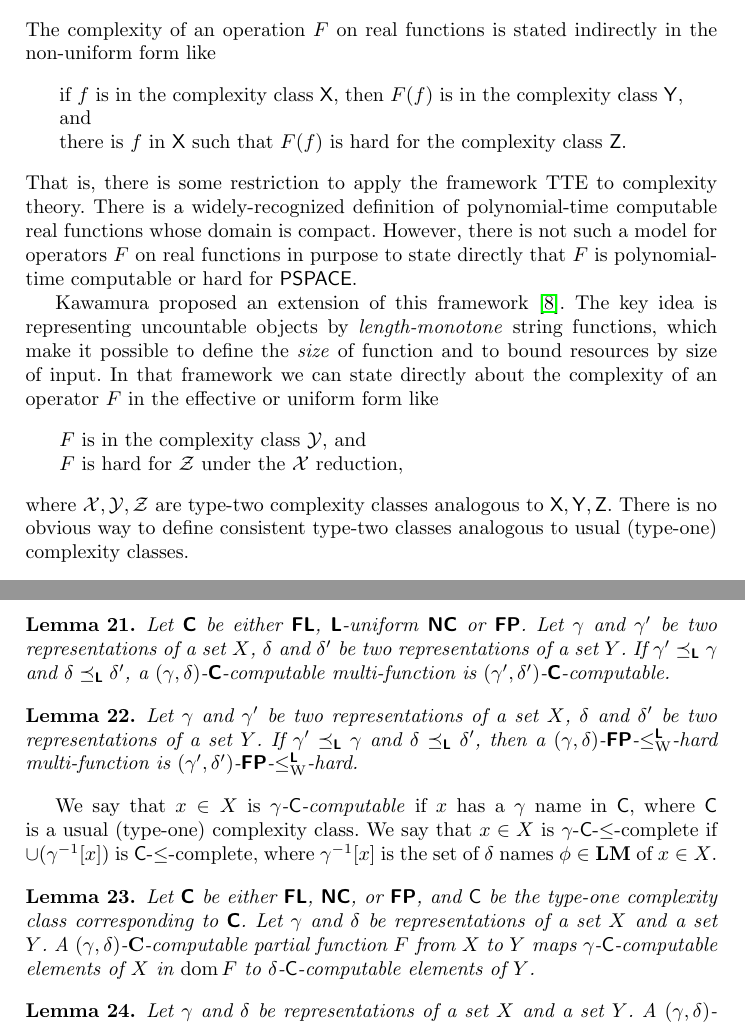
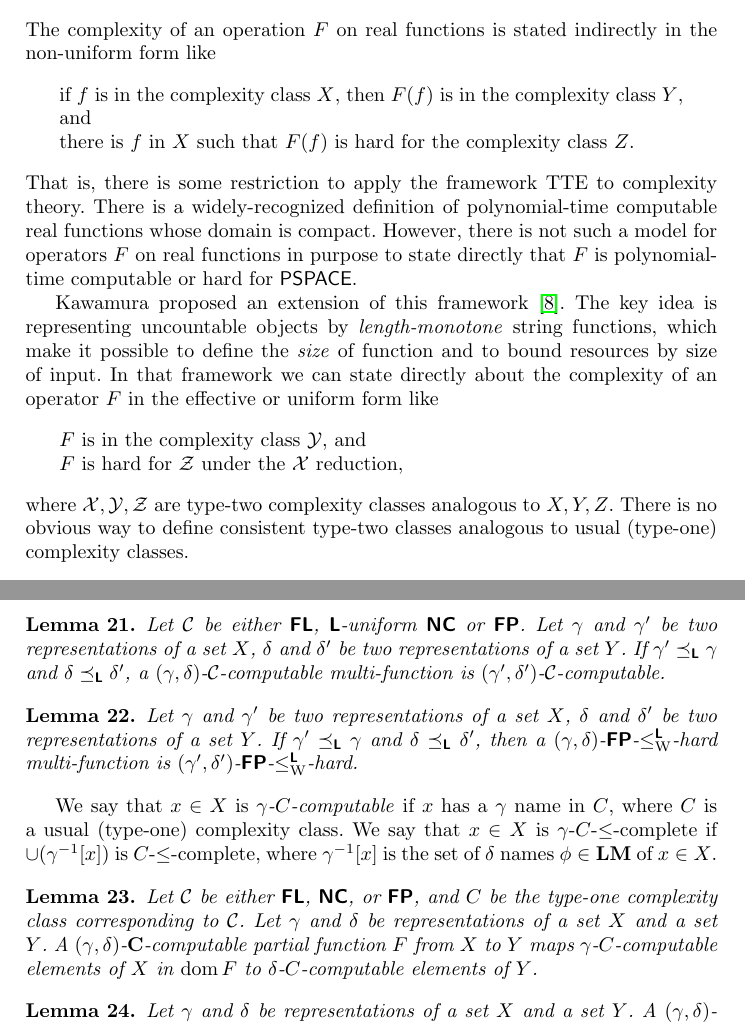
Before and after one commit to ex-hota911/small-second-order-classes, a LaTeX thesis (fulltext.tex): two parts of pages 2 and 11 of 21, joined at a grey line, cut so that both start at the same text. Compiled offline with pdfLaTeX.

Commit message:
一階、二階のクラスCのフォントを変更

```diff
--- a/fulltext.tex
+++ b/fulltext.tex
@@ -96,10 +96,10 @@ with specified precision  (Sect.~\ref{section:TTE}).
 The complexity of an operation $F$ on real functions
 is stated indirectly in the non-uniform form like
 \begin{quote}
- if $f$ is in the complexity class $\classonefont X$,
- then $F(f)$ is in the complexity class $\classonefont Y$, and \\
- there is $f$ in $\classonefont X$ such that $F(f)$ is hard for
- the complexity class $\classonefont Z$.
+ if $f$ is in the complexity class $X$,
+ then $F(f)$ is in the complexity class $Y$, and \\
+ there is $f$ in $X$ such that $F(f)$ is hard for
+ the complexity class $Z$.
 \end{quote}
 That is, there is some restriction to apply the framework TTE
 to complexity theory.
@@ -119,7 +119,7 @@ In that framework we can state directly about the complexity of
  $F$ is in the complexity class $\mathcal Y$, and \\
  $F$ is hard for $\mathcal Z$ under the $\mathcal X$ reduction,
 \end{quote}
-where $\mathcal{X, Y, Z}$ are type-two complexity classes analogous to $\classonefont{X, Y, Z}$.
+where $\mathcal{X, Y, Z}$ are type-two complexity classes analogous to ${X, Y, Z}$.
 There is no obvious way to define consistent type-two classes
 analogous to usual (type-one) complexity classes.
 
@@ -831,23 +831,23 @@ for all $\phi \in \LM \cap \dom \gamma(X)$.
  $(\gamma', \delta')$-$\classFPtwo$-$\redLW$-hard.
 \end{lemma}
 
-We say that $x \in X$ is \emph{$\gamma$-$\classonefont C$-computable} if
-$x$ has a $\gamma$ name in $\classonefont C$,
-where $\classonefont C$ is a usual (type-one) complexity class.
-We say that $x \in X$ is $\gamma$-$\classonefont C$-$\le$-complete if
-$\cup(\gamma^{-1}[x])$ is $\classonefont C$-$\le$-complete,
+We say that $x \in X$ is \emph{$\gamma$-$C$-computable} if
+$x$ has a $\gamma$ name in $C$,
+where $C$ is a usual (type-one) complexity class.
+We say that $x \in X$ is $\gamma$-$C$-$\le$-complete if
+$\cup(\gamma^{-1}[x])$ is $C$-$\le$-complete,
 where $\gamma^{-1}[x]$ is the set of $\delta$ names $\phi \in \LM$ of $x \in X$.
 
 
 
 \begin{lemma}
- Let $\classtwofont C$ be either $\classFLtwo$, $\classNCtwo$,
- or $\classFPtwo$, and $\classonefont C$ be the type-one complexity class
- corresponding to $\classtwofont C$.
+ Let $\mathcal C$ be either $\classFLtwo$, $\classNCtwo$,
+ or $\classFPtwo$, and $C$ be the type-one complexity class
+ corresponding to $\mathcal C$.
  Let $\gamma$ and $\delta$ be representations of a set $X$ and a set $Y$.
  A $(\gamma, \delta)$-$\mathbf C$-computable partial function $F$ from $X$
- to $Y$ maps $\gamma$-$\classonefont C$-computable elements of $X$
- in $\dom F$ to $\delta$-$\classonefont C$-computable elements of $Y$.
+ to $Y$ maps $\gamma$-$C$-computable elements of $X$
+ in $\dom F$ to $\delta$-$C$-computable elements of $Y$.
 \end{lemma}
 
 \begin{lemma}
```
Also changed, not shown: fulltext.tex (20 more changed lines).
